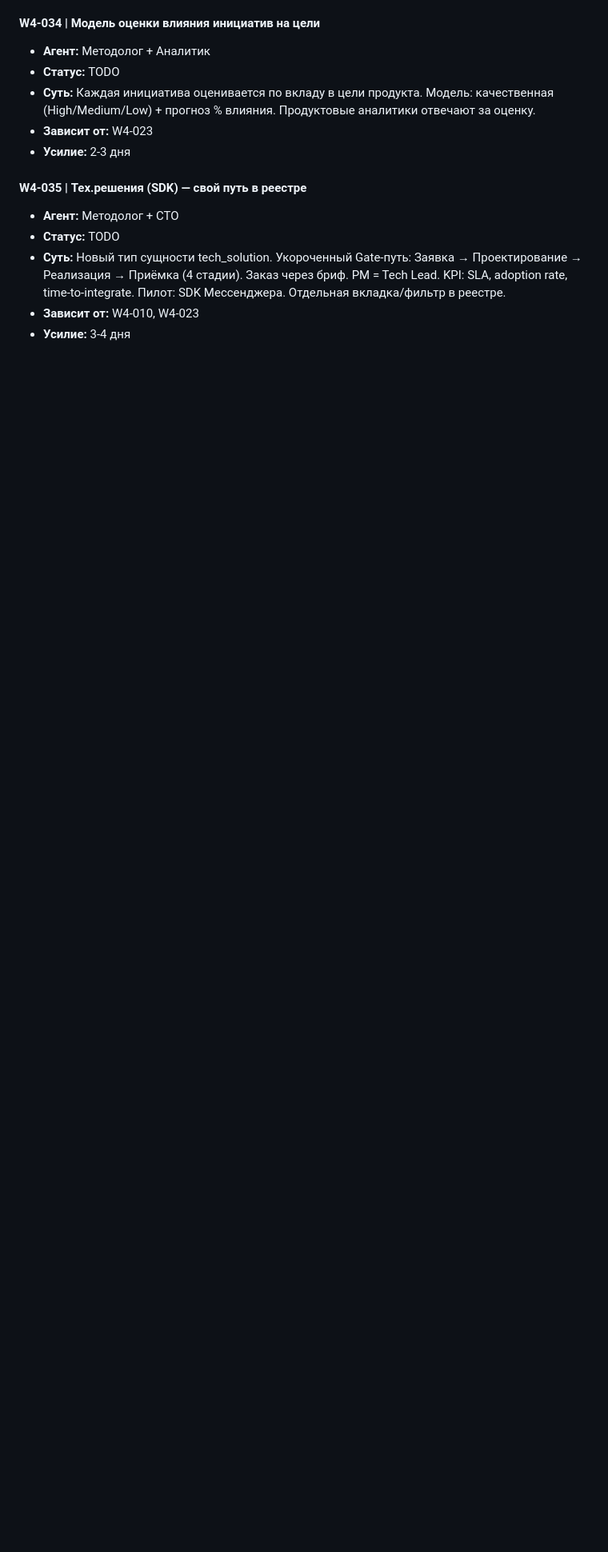
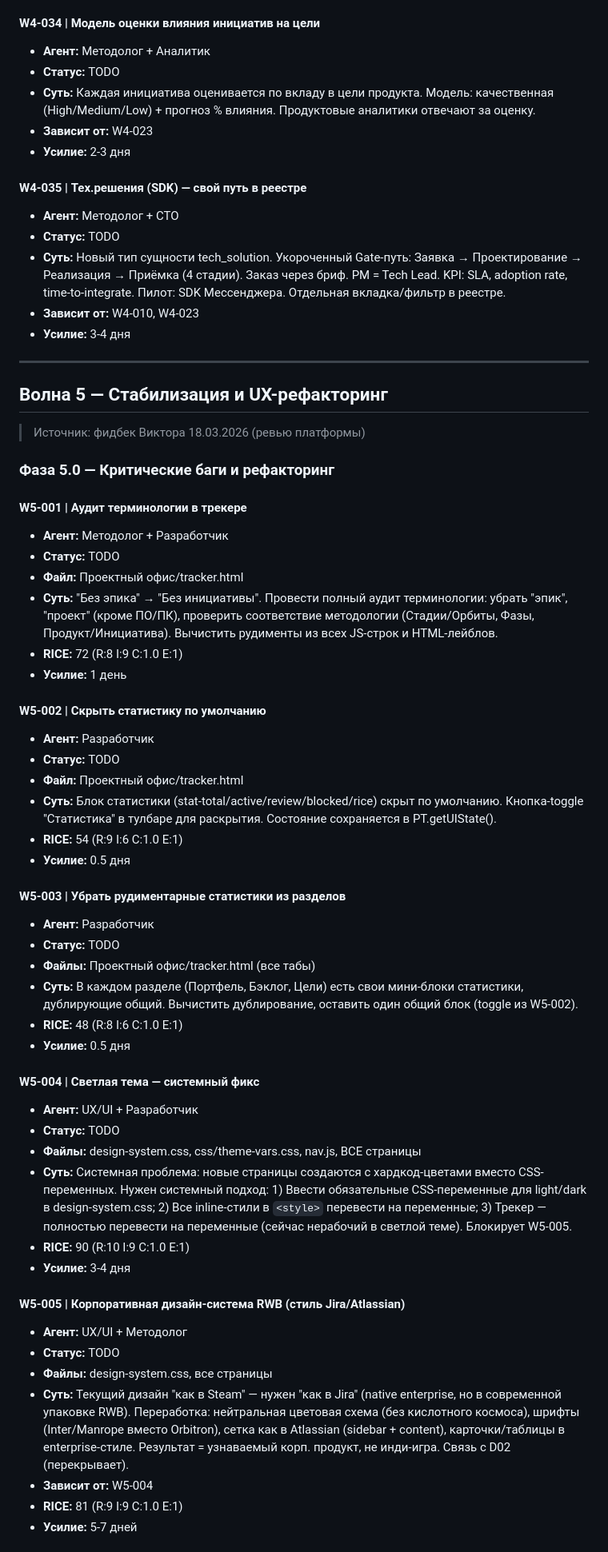
Before and after one commit to sorvalliny/ecotech, a Markdown page: Агенты/BACKLOG.md, the part around one of its changes. Shown at 80% size. Drawn GitHub-style; blank space fills up the shorter version.

Commit message:
docs: Волна 5 — 7 задач из фидбека Виктора (стабилизация + UX)
W5-001: аудит терминологии (без эпика → без инициативы)
W5-002: скрыть статистику по умолчанию
W5-003: убрать рудиментарные статистики
W5-004: светлая тема — системный фикс
W5-005: корп. дизайн-система RWB (Jira-стиль, не Steam)
W5-006: фильтры продуктов/целей + таблица/канбан
W5-007: рефакторинг навигации и хлебных крошек

Co-Authored-By: Claude Opus 4.6 (1M context) <noreply@anthropic.com>

```diff
--- a/Агенты/BACKLOG.md
+++ b/Агенты/BACKLOG.md
@@ -437,3 +437,52 @@
 - **Зависит от:** W4-010, W4-023
 - **Усилие:** 3-4 дня
 
+---
+
+## Волна 5 — Стабилизация и UX-рефакторинг
+
+> Источник: фидбек Виктора 18.03.2026 (ревью платформы)
+
+### Фаза 5.0 — Критические баги и рефакторинг
+
+#### W5-001 | Аудит терминологии в трекере
+- **Агент:** Методолог + Разработчик
+- **Статус:** TODO
+- **Файл:** Проектный офис/tracker.html
+- **Суть:** "Без эпика" → "Без инициативы". Провести полный аудит терминологии: убрать "эпик", "проект" (кроме ПО/ПК), проверить соответствие методологии (Стадии/Орбиты, Фазы, Продукт/Инициатива). Вычистить рудименты из всех JS-строк и HTML-лейблов.
+- **RICE:** 72 (R:8 I:9 C:1.0 E:1)
+- **Усилие:** 1 день
+
+#### W5-002 | Скрыть статистику по умолчанию
+- **Агент:** Разработчик
+- **Статус:** TODO
+- **Файл:** Проектный офис/tracker.html
+- **Суть:** Блок статистики (stat-total/active/review/blocked/rice) скрыт по умолчанию. Кнопка-toggle "Статистика" в тулбаре для раскрытия. Состояние сохраняется в PT.getUIState().
+- **RICE:** 54 (R:9 I:6 C:1.0 E:1)
+- **Усилие:** 0.5 дня
+
+#### W5-003 | Убрать рудиментарные статистики из разделов
+- **Агент:** Разработчик
+- **Статус:** TODO
+- **Файлы:** Проектный офис/tracker.html (все табы)
+- **Суть:** В каждом разделе (Портфель, Бэклог, Цели) есть свои мини-блоки статистики, дублирующие общий. Вычистить дублирование, оставить один общий блок (toggle из W5-002).
+- **RICE:** 48 (R:8 I:6 C:1.0 E:1)
+- **Усилие:** 0.5 дня
+
+#### W5-004 | Светлая тема — системный фикс
+- **Агент:** UX/UI + Разработчик
+- **Статус:** TODO
+- **Файлы:** design-system.css, css/theme-vars.css, nav.js, ВСЕ страницы
+- **Суть:** Системная проблема: новые страницы создаются с хардкод-цветами вместо CSS-переменных. Нужен системный подход: 1) Ввести обязательные CSS-переменные для light/dark в design-system.css; 2) Все inline-стили в `<style>` перевести на переменные; 3) Трекер — полностью перевести на переменные (сейчас нерабочий в светлой теме). Блокирует W5-005.
+- **RICE:** 90 (R:10 I:9 C:1.0 E:1)
+- **Усилие:** 3-4 дня
+
+#### W5-005 | Корпоративная дизайн-система RWB (стиль Jira/Atlassian)
+- **Агент:** UX/UI + Методолог
+- **Статус:** TODO
+- **Файлы:** design-system.css, все страницы
+- **Суть:** Текущий дизайн "как в Steam" — нужен "как в Jira" (native enterprise, но в современной упаковке RWB). Переработка: нейтральная цветовая схема (без кислотного космоса), шрифты (Inter/Manrope вместо Orbitron), сетка как в Atlassian (sidebar + content), карточки/таблицы в enterprise-стиле. Результат = узнаваемый корп. продукт, не инди-игра. Связь с D02 (перекрывает).
+- **Зависит от:** W5-004
+- **RICE:** 81 (R:9 I:9 C:1.0 E:1)
+- **Усилие:** 5-7 дней
+
```
Also changed, not shown: other parts of Агенты/BACKLOG.md (+18 -0 lines).
